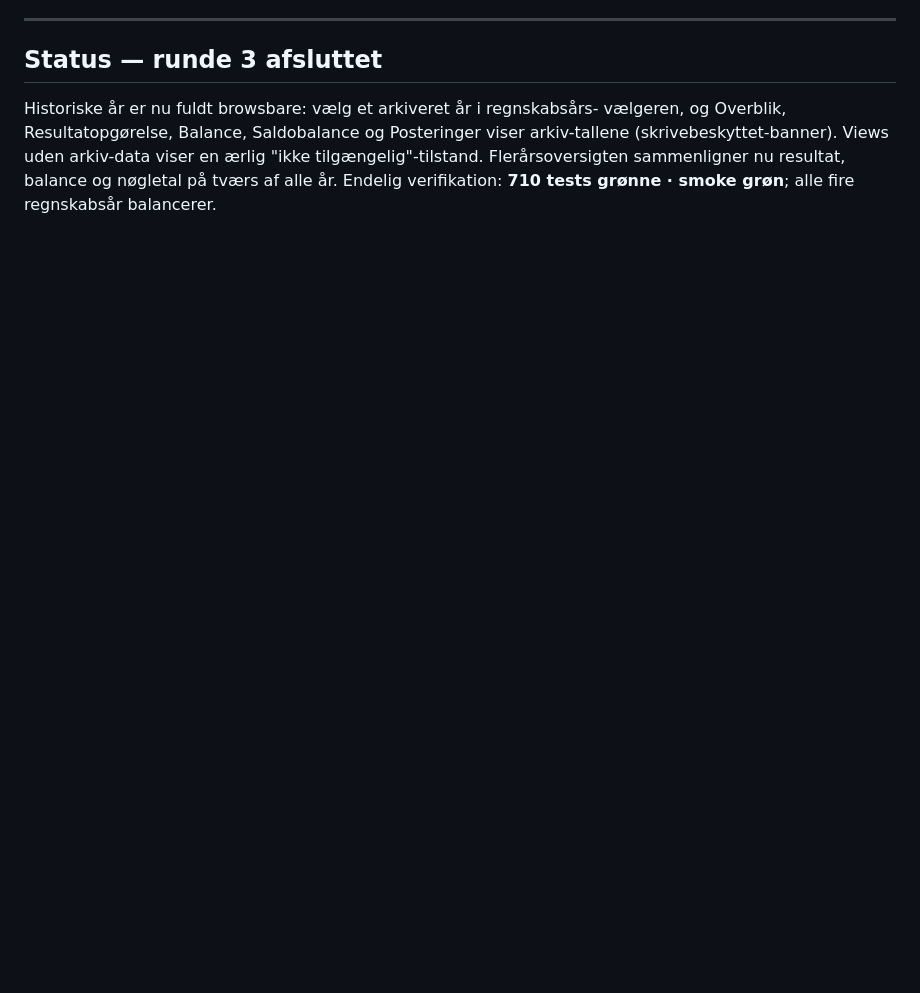
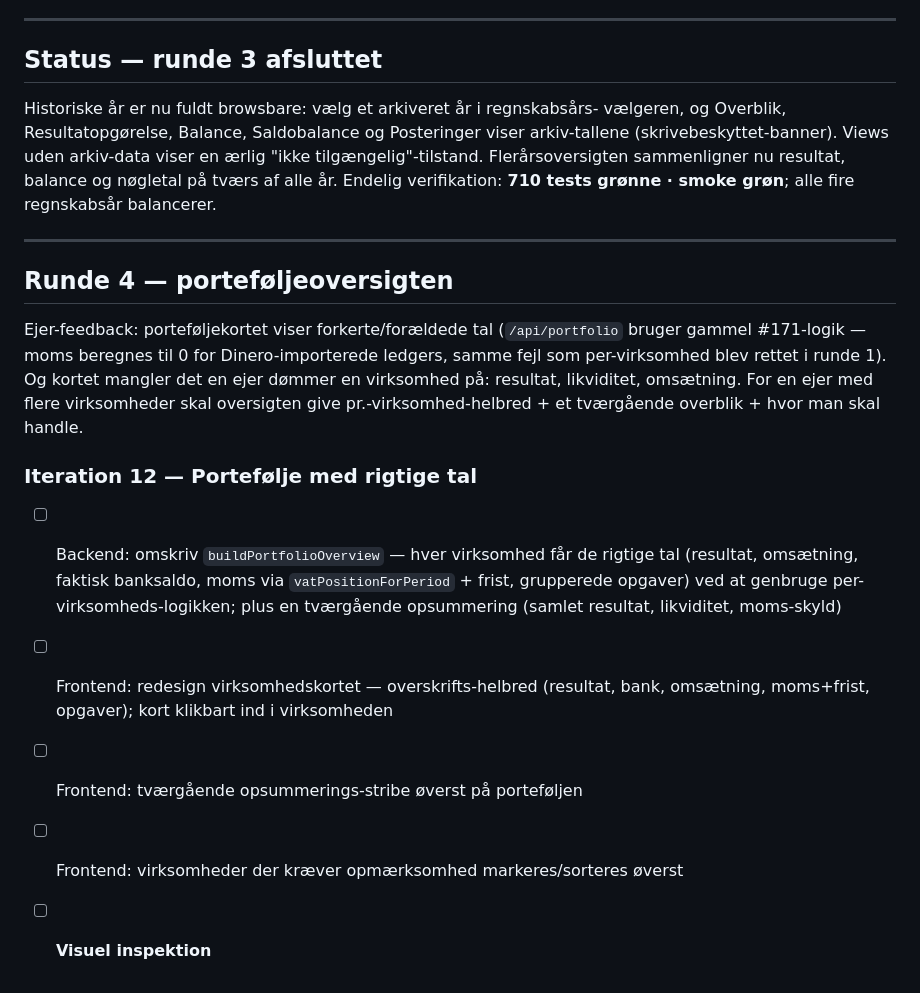
Before and after one commit to Strandfelt/rentemester, a Markdown page: docs/cockpit-redesign.md, the part around the change. Drawn GitHub-style; blank space fills up the shorter version.

Commit message:
docs: plan round 4 — portfolio overview with real data (iteration 12)

```diff
--- a/docs/cockpit-redesign.md
+++ b/docs/cockpit-redesign.md
@@ -310,3 +310,25 @@ viser arkiv-tallene (skrivebeskyttet-banner). Views uden arkiv-data viser en
 ærlig "ikke tilgængelig"-tilstand. Flerårsoversigten sammenligner nu resultat,
 balance og nøgletal på tværs af alle år. Endelig verifikation: **710 tests
 grønne · smoke grøn**; alle fire regnskabsår balancerer.
+
+---
+
+## Runde 4 — porteføljeoversigten
+
+Ejer-feedback: porteføljekortet viser forkerte/forældede tal (`/api/portfolio`
+bruger gammel #171-logik — moms beregnes til 0 for Dinero-importerede ledgers,
+samme fejl som per-virksomhed blev rettet i runde 1). Og kortet mangler det en
+ejer dømmer en virksomhed på: resultat, likviditet, omsætning. For en ejer med
+flere virksomheder skal oversigten give pr.-virksomhed-helbred + et tværgående
+overblik + hvor man skal handle.
+
+### Iteration 12 — Portefølje med rigtige tal
+- [ ] Backend: omskriv `buildPortfolioOverview` — hver virksomhed får de rigtige
+      tal (resultat, omsætning, faktisk banksaldo, moms via `vatPositionForPeriod`
+      + frist, grupperede opgaver) ved at genbruge per-virksomheds-logikken;
+      plus en tværgående opsummering (samlet resultat, likviditet, moms-skyld)
+- [ ] Frontend: redesign virksomhedskortet — overskrifts-helbred (resultat,
+      bank, omsætning, moms+frist, opgaver); kort klikbart ind i virksomheden
+- [ ] Frontend: tværgående opsummerings-stribe øverst på porteføljen
+- [ ] Frontend: virksomheder der kræver opmærksomhed markeres/sorteres øverst
+- [ ] **Visuel inspektion**
```
